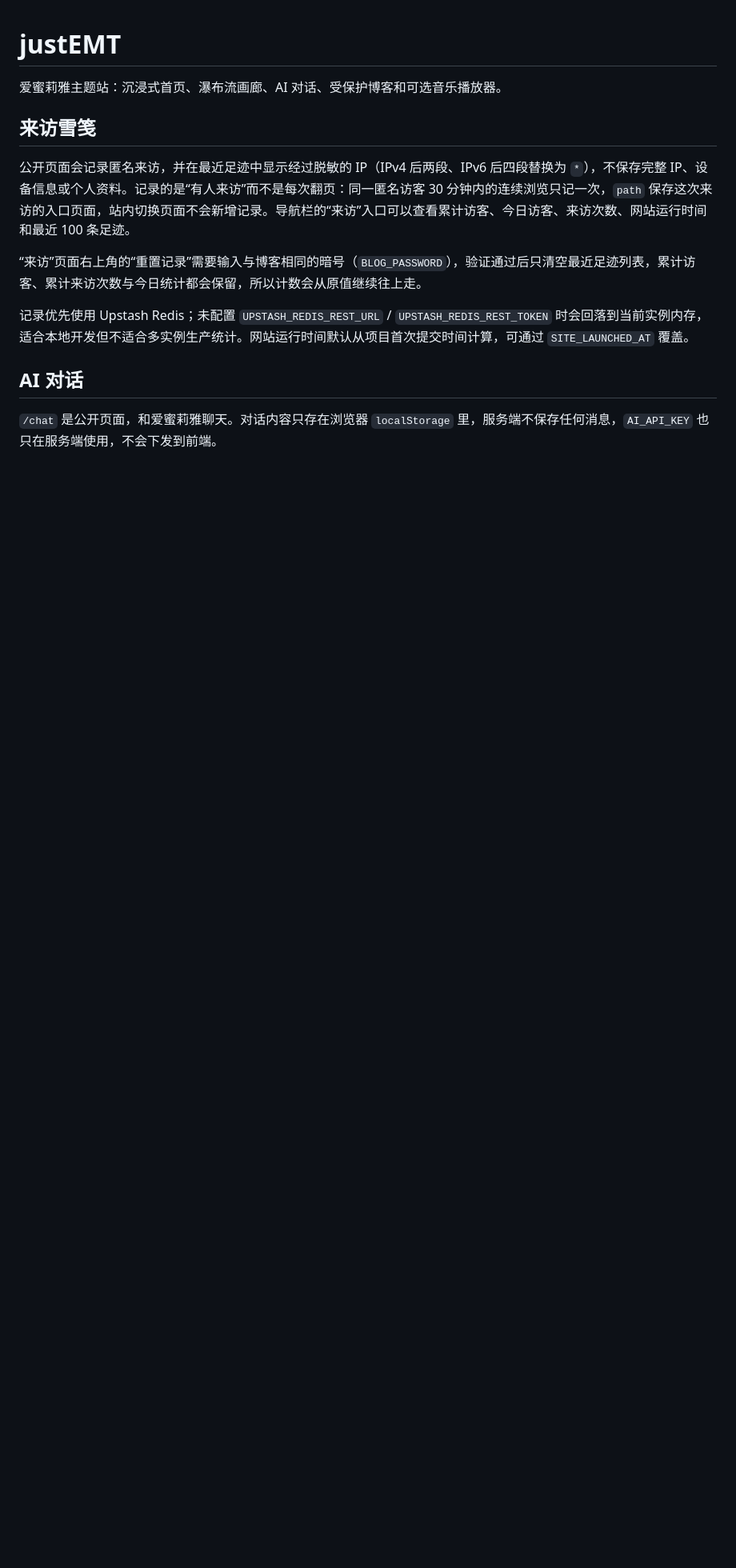
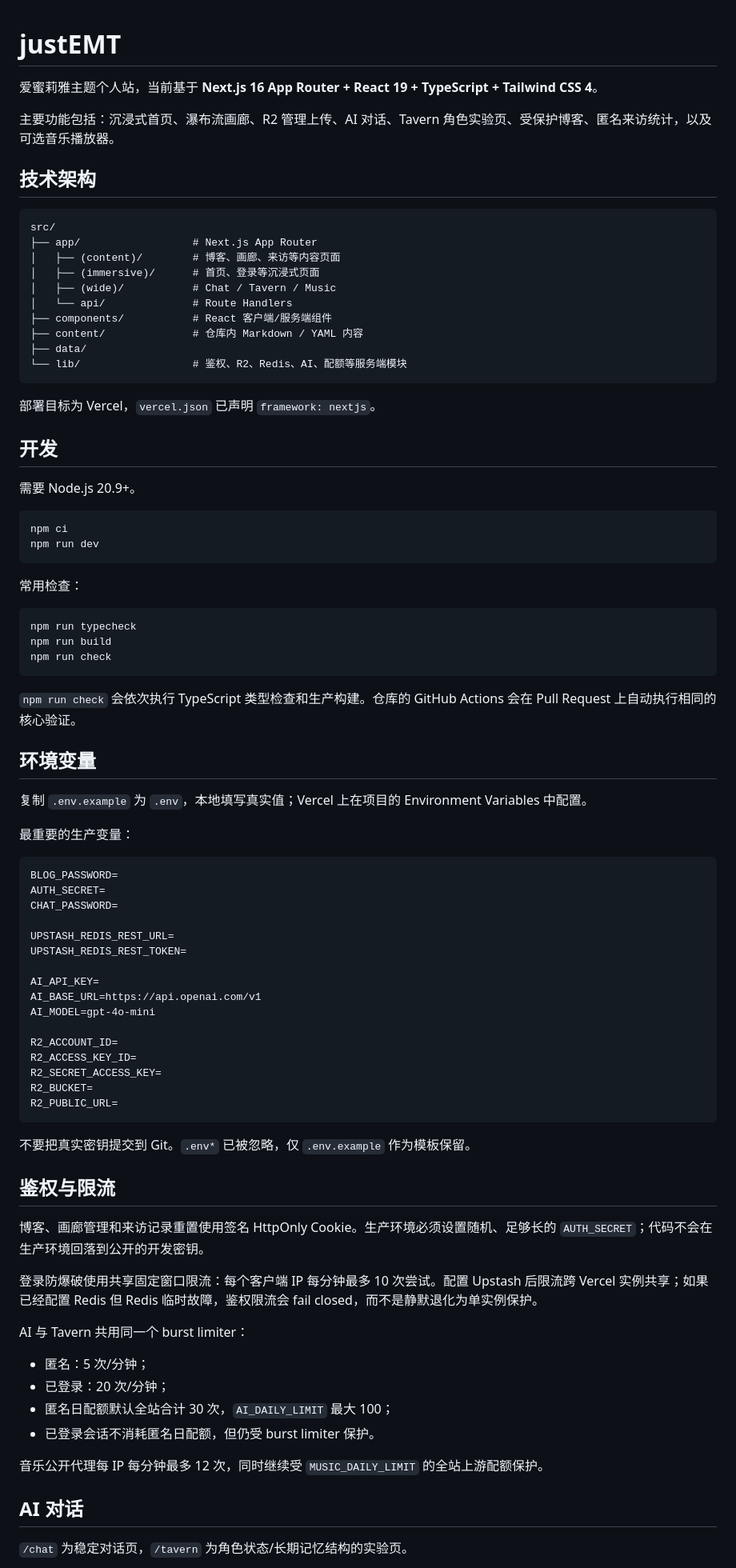
Before and after one commit to best-orange/justemt, a Markdown page: README.md, the part around one of its changes. Shown at 80% size. Rendered like a GitHub page; blank space fills up the shorter version.

Commit message:
docs: rewrite README for current Next.js architecture

````diff
--- a/README.md
+++ b/README.md
@@ -1,16 +1,88 @@
 # justEMT
 
-爱蜜莉雅主题站：沉浸式首页、瀑布流画廊、AI 对话、受保护博客和可选音乐播放器。
+爱蜜莉雅主题个人站，当前基于 **Next.js 16 App Router + React 19 + TypeScript + Tailwind CSS 4**。
 
-## 来访雪笺
+主要功能包括：沉浸式首页、瀑布流画廊、R2 管理上传、AI 对话、Tavern 角色实验页、受保护博客、匿名来访统计，以及可选音乐播放器。
 
-公开页面会记录匿名来访，并在最近足迹中显示经过脱敏的 IP（IPv4 后两段、IPv6 后四段替换为 `*`），不保存完整 IP、设备信息或个人资料。记录的是“有人来访”而不是每次翻页：同一匿名访客 30 分钟内的连续浏览只记一次，`path` 保存这次来访的入口页面，站内切换页面不会新增记录。导航栏的“来访”入口可以查看累计访客、今日访客、来访次数、网站运行时间和最近 100 条足迹。
+## 技术架构
 
-“来访”页面右上角的“重置记录”需要输入与博客相同的暗号（`BLOG_PASSWORD`），验证通过后只清空最近足迹列表，累计访客、累计来访次数与今日统计都会保留，所以计数会从原值继续往上走。
+```text
+src/
+├── app/                  # Next.js App Router
+│   ├── (content)/        # 博客、画廊、来访等内容页面
+│   ├── (immersive)/      # 首页、登录等沉浸式页面
+│   ├── (wide)/           # Chat / Tavern / Music
+│   └── api/              # Route Handlers
+├── components/           # React 客户端/服务端组件
+├── content/              # 仓库内 Markdown / YAML 内容
+├── data/
+└── lib/                  # 鉴权、R2、Redis、AI、配额等服务端模块
+```
 
-记录优先使用 Upstash Redis；未配置 `UPSTASH_REDIS_REST_URL` / `UPSTASH_REDIS_REST_TOKEN` 时会回落到当前实例内存，适合本地开发但不适合多实例生产统计。网站运行时间默认从项目首次提交时间计算，可通过 `SITE_LAUNCHED_AT` 覆盖。
+部署目标为 Vercel，`vercel.json` 已声明 `framework: nextjs`。
+
+## 开发
+
+需要 Node.js 20.9+。
+
+```bash
+npm ci
+npm run dev
+```
+
+常用检查：
+
+```bash
+npm run typecheck
+npm run build
+npm run check
+```
+
+`npm run check` 会依次执行 TypeScript 类型检查和生产构建。仓库的 GitHub Actions 会在 Pull Request 上自动执行相同的核心验证。
+
+## 环境变量
+
+复制 `.env.example` 为 `.env`，本地填写真实值；Vercel 上在项目的 Environment Variables 中配置。
+
+最重要的生产变量：
+
+```dotenv
+BLOG_PASSWORD=
+AUTH_SECRET=
+CHAT_PASSWORD=
+
+UPSTASH_REDIS_REST_URL=
+UPSTASH_REDIS_REST_TOKEN=
+
+AI_API_KEY=
+AI_BASE_URL=https://api.openai.com/v1
+AI_MODEL=gpt-4o-mini
+
+R2_ACCOUNT_ID=
+R2_ACCESS_KEY_ID=
+R2_SECRET_ACCESS_KEY=
+R2_BUCKET=
+R2_PUBLIC_URL=
+```
+
+不要把真实密钥提交到 Git。`.env*` 已被忽略，仅 `.env.example` 作为模板保留。
+
+## 鉴权与限流
+
+博客、画廊管理和来访记录重置使用签名 HttpOnly Cookie。生产环境必须设置随机、足够长的 `AUTH_SECRET`；代码不会在生产环境回落到公开的开发密钥。
+
+登录防爆破使用共享固定窗口限流：每个客户端 IP 每分钟最多 10 次尝试。配置 Upstash 后限流跨 Vercel 实例共享；如果已经配置 Redis 但 Redis 临时故障，鉴权限流会 fail closed，而不是静默退化为单实例保护。
+
+AI 与 Tavern 共用同一个 burst limiter：
+
+- 匿名：5 次/分钟；
+- 已登录：20 次/分钟；
+- 匿名日配额默认全站合计 30 次，`AI_DAILY_LIMIT` 最大 100；
+- 已登录会话不消耗匿名日配额，但仍受 burst limiter 保护。
+
+音乐公开代理每 IP 每分钟最多 12 次，同时继续受 `MUSIC_DAILY_LIMIT` 的全站上游配额保护。
 
 ## AI 对话
 
-`/chat` 是公开页面，和爱蜜莉雅聊天。对话内容只存在浏览器 `localStorage` 里，服务端不保存任何消息，`AI_API_KEY` 也只在服务端使用，不会下发到前端。
+`/chat` 为稳定对话页，`/tavern` 为角色状态/长期记忆结构的实验页。
 
````
Also changed, not shown: other parts of README.md (+75 -52 lines).
